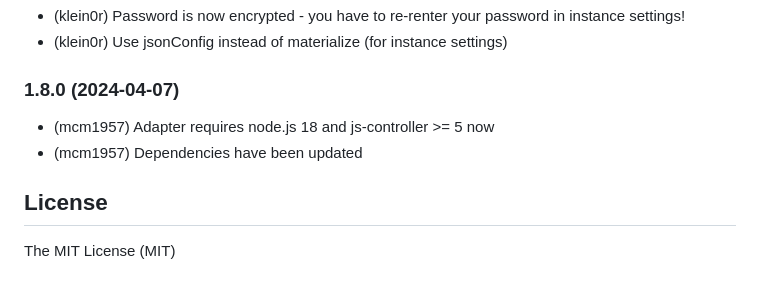
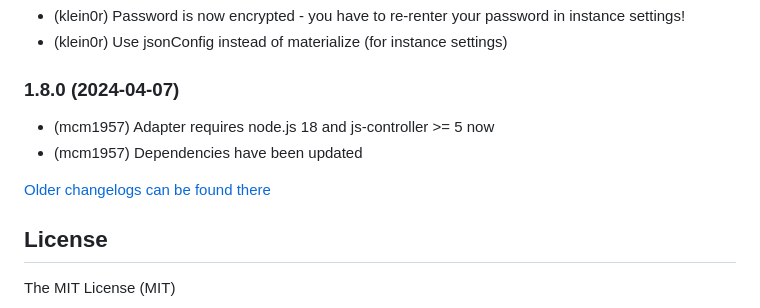
Before and after one commit to iobroker-community-adapters/ioBroker.mqtt-client, a Markdown page: README.md, the part around the change. Drawn GitHub-style; blank space fills up the shorter version.

Commit message:
Update from template: S6020-addChangelogOld (#530)
Co-authored-by: github-actions[bot] <github-actions[bot]@users.noreply.github.com>

```diff
--- a/README.md
+++ b/README.md
@@ -116,6 +116,8 @@ default: state-ID converted to a mqtt topic.
 * (mcm1957) Adapter requires node.js 18 and js-controller >= 5 now
 * (mcm1957) Dependencies have been updated
 
+[Older changelogs can be found there](CHANGELOG_OLD.md)
+
 ## License
 The MIT License (MIT)
 
```
